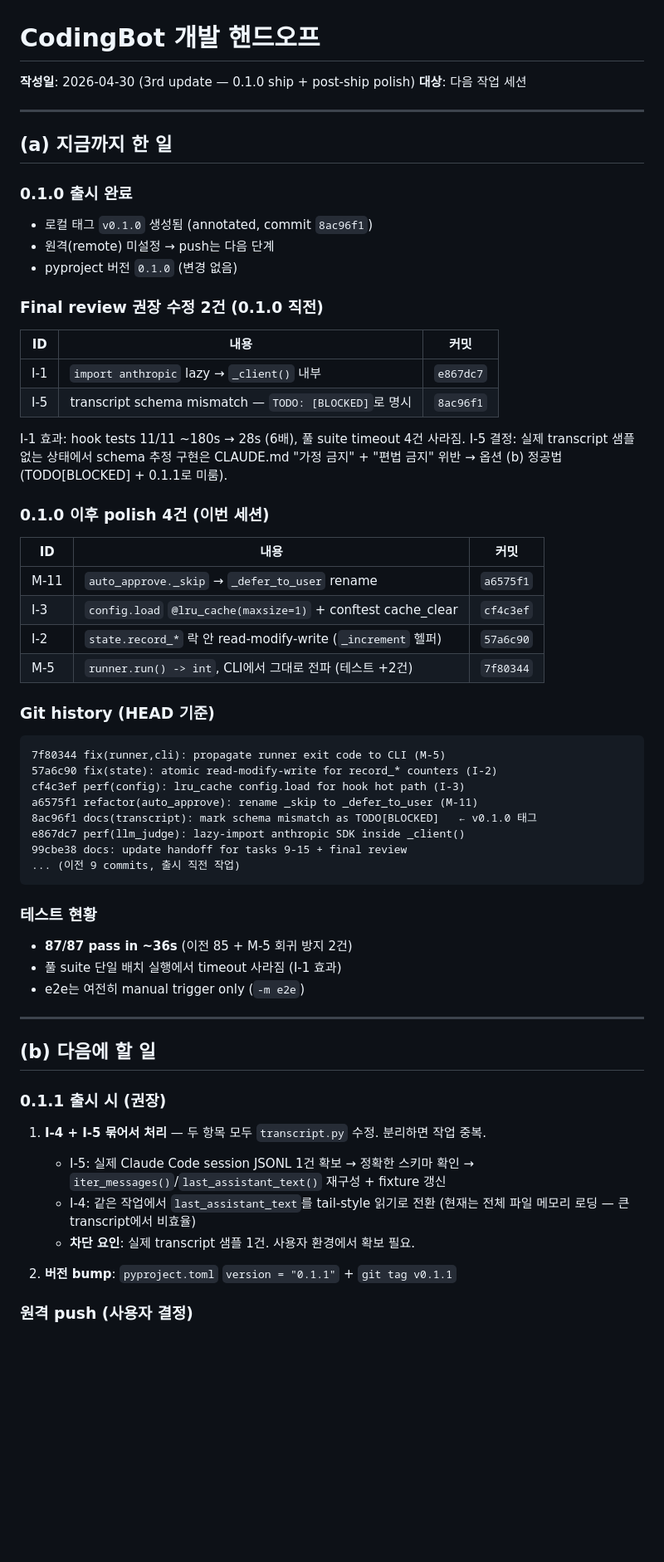
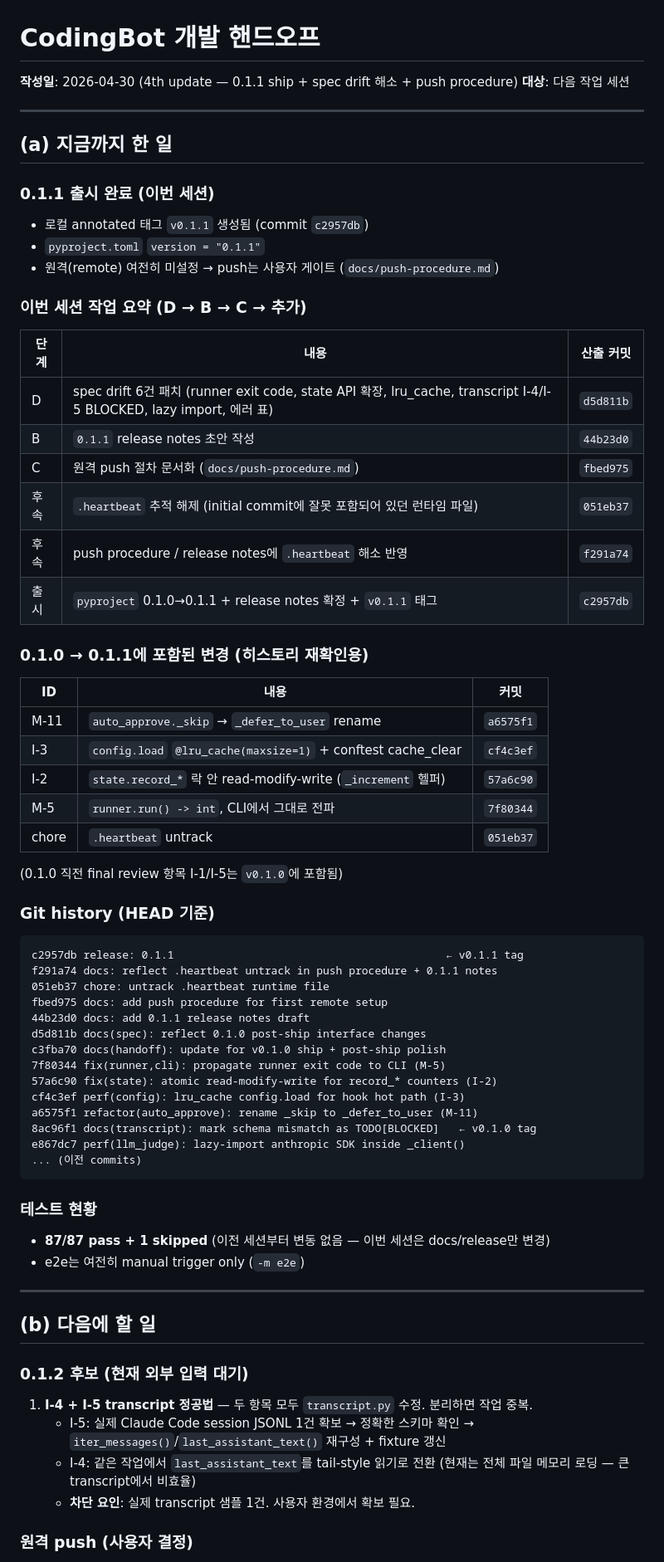
Before and after one commit to xorrbss/CodingBot, a Markdown page: HANDOFF.md, the part around one of its changes. Shown at 83% size. Drawn GitHub-style; blank space fills up the shorter version.

````diff
--- a/HANDOFF.md
+++ b/HANDOFF.md
@@ -1,72 +1,78 @@
 # CodingBot 개발 핸드오프
 
-**작성일**: 2026-04-30 (3rd update — 0.1.0 ship + post-ship polish)
+**작성일**: 2026-04-30 (4th update — 0.1.1 ship + spec drift 해소 + push procedure)
 **대상**: 다음 작업 세션
 
 ---
 
 ## (a) 지금까지 한 일
 
-### 0.1.0 출시 완료
+### 0.1.1 출시 완료 (이번 세션)
 
-- 로컬 태그 `v0.1.0` 생성됨 (annotated, commit `8ac96f1`)
-- 원격(remote) 미설정 → push는 다음 단계
-- pyproject 버전 `0.1.0` (변경 없음)
+- 로컬 annotated 태그 `v0.1.1` 생성됨 (commit `c2957db`)
+- `pyproject.toml` `version = "0.1.1"`
+- 원격(remote) 여전히 미설정 → push는 사용자 게이트 (`docs/push-procedure.md`)
 
-### Final review 권장 수정 2건 (0.1.0 직전)
+### 이번 세션 작업 요약 (D → B → C → 추가)
 
-| ID | 내용 | 커밋 |
+| 단계 | 내용 | 산출 커밋 |
 |---|---|---|
-| I-1 | `import anthropic` lazy → `_client()` 내부 | `e867dc7` |
-| I-5 | transcript schema mismatch — `TODO: [BLOCKED]`로 명시 | `8ac96f1` |
+| D | spec drift 6건 패치 (runner exit code, state API 확장, lru_cache, transcript I-4/I-5 BLOCKED, lazy import, 에러 표) | `d5d811b` |
+| B | `0.1.1` release notes 초안 작성 | `44b23d0` |
+| C | 원격 push 절차 문서화 (`docs/push-procedure.md`) | `fbed975` |
+| 후속 | `.heartbeat` 추적 해제 (initial commit에 잘못 포함되어 있던 런타임 파일) | `051eb37` |
+| 후속 | push procedure / release notes에 `.heartbeat` 해소 반영 | `f291a74` |
+| 출시 | `pyproject` 0.1.0→0.1.1 + release notes 확정 + `v0.1.1` 태그 | `c2957db` |
 
-I-1 효과: hook tests 11/11 ~180s → 28s (6배), 풀 suite timeout 4건 사라짐.
-I-5 결정: 실제 transcript 샘플 없는 상태에서 schema 추정 구현은 CLAUDE.md
-"가정 금지" + "편법 금지" 위반 → 옵션 (b) 정공법 (TODO[BLOCKED] + 0.1.1로 미룸).
-
-### 0.1.0 이후 polish 4건 (이번 세션)
+### 0.1.0 → 0.1.1에 포함된 변경 (히스토리 재확인용)
 
 | ID | 내용 | 커밋 |
 |---|---|---|
 | M-11 | `auto_approve._skip` → `_defer_to_user` rename | `a6575f1` |
 | I-3 | `config.load` `@lru_cache(maxsize=1)` + conftest cache_clear | `cf4c3ef` |
 | I-2 | `state.record_*` 락 안 read-modify-write (`_increment` 헬퍼) | `57a6c90` |
-| M-5 | `runner.run() -> int`, CLI에서 그대로 전파 (테스트 +2건) | `7f80344` |
+| M-5 | `runner.run() -> int`, CLI에서 그대로 전파 | `7f80344` |
+| chore | `.heartbeat` untrack | `051eb37` |
+
+(0.1.0 직전 final review 항목 I-1/I-5는 `v0.1.0`에 포함됨)
 
 ### Git history (HEAD 기준)
 
 ```
+c2957db release: 0.1.1                                          ← v0.1.1 tag
+f291a74 docs: reflect .heartbeat untrack in push procedure + 0.1.1 notes
+051eb37 chore: untrack .heartbeat runtime file
+fbed975 docs: add push procedure for first remote setup
+44b23d0 docs: add 0.1.1 release notes draft
+d5d811b docs(spec): reflect 0.1.0 post-ship interface changes
+c3fba70 docs(handoff): update for v0.1.0 ship + post-ship polish
 7f80344 fix(runner,cli): propagate runner exit code to CLI (M-5)
 57a6c90 fix(state): atomic read-modify-write for record_* counters (I-2)
 cf4c3ef perf(config): lru_cache config.load for hook hot path (I-3)
 a6575f1 refactor(auto_approve): rename _skip to _defer_to_user (M-11)
-8ac96f1 docs(transcript): mark schema mismatch as TODO[BLOCKED]   ← v0.1.0 태그
+8ac96f1 docs(transcript): mark schema mismatch as TODO[BLOCKED]   ← v0.1.0 tag
 e867dc7 perf(llm_judge): lazy-import anthropic SDK inside _client()
-99cbe38 docs: update handoff for tasks 9-15 + final review
-... (이전 9 commits, 출시 직전 작업)
+... (이전 commits)
 ```
 
 ### 테스트 현황
 
-- **87/87 pass in ~36s** (이전 85 + M-5 회귀 방지 2건)
-- 풀 suite 단일 배치 실행에서 timeout 사라짐 (I-1 효과)
+- **87/87 pass + 1 skipped** (이전 세션부터 변동 없음 — 이번 세션은 docs/release만 변경)
 - e2e는 여전히 manual trigger only (`-m e2e`)
 
 ---
 
 ## (b) 다음에 할 일
 
-### 0.1.1 출시 시 (권장)
+### 0.1.2 후보 (현재 외부 입력 대기)
 
-1. **I-4 + I-5 묶어서 처리** — 두 항목 모두 `transcript.py` 수정. 분리하면 작업 중복.
+1. **I-4 + I-5 transcript 정공법** — 두 항목 모두 `transcript.py` 수정. 분리하면 작업 중복.
    - I-5: 실제 Claude Code session JSONL 1건 확보 → 정확한 스키마 확인
      → `iter_messages()`/`last_assistant_text()` 재구성 + fixture 갱신
    - I-4: 같은 작업에서 `last_assistant_text`를 tail-style 읽기로 전환
      (현재는 전체 파일 메모리 로딩 — 큰 transcript에서 비효율)
    - **차단 요인**: 실제 transcript 샘플 1건. 사용자 환경에서 확보 필요.
 
-2. **버전 bump**: `pyproject.toml` `version = "0.1.1"` + `git tag v0.1.1`
-
 ### 원격 push (사용자 결정)
 
 - 현재 `git remote` 비어있음
````
Also changed, not shown: other parts of HANDOFF.md (+23 -15 lines).
